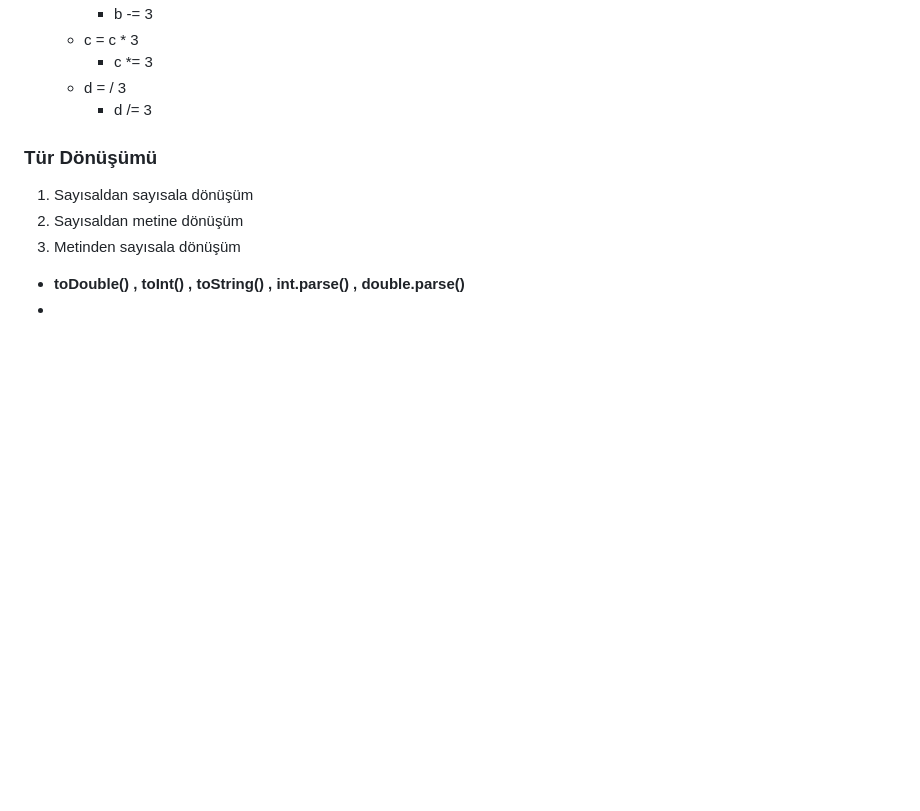
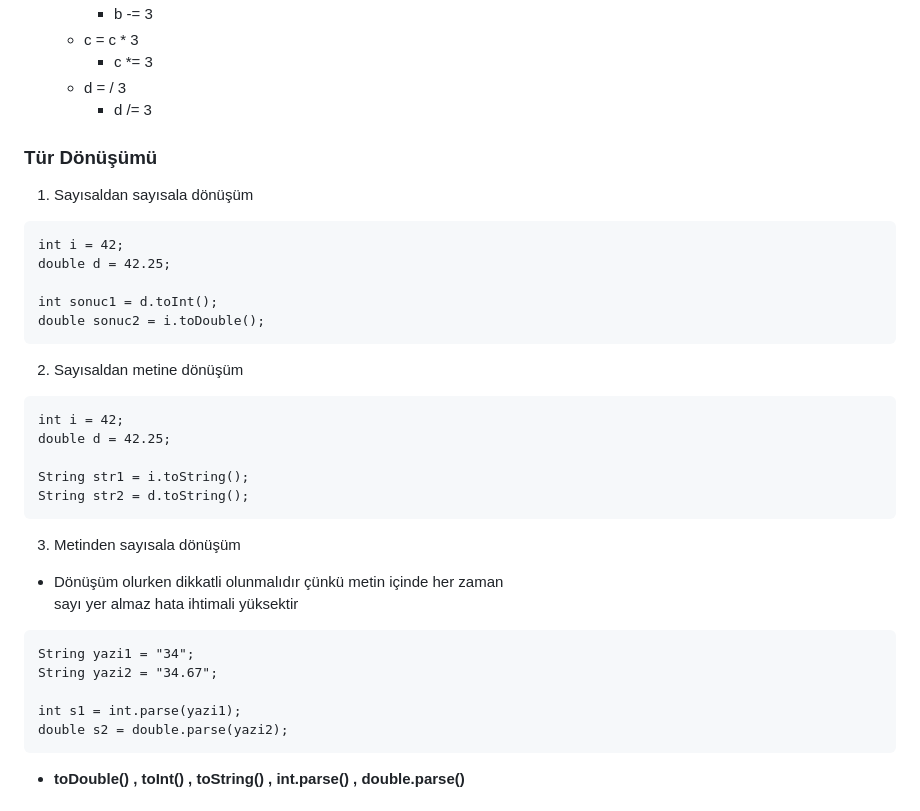
Before and after one commit to smyy325/flutterDokuman, a Markdown page: README.md, the part around the change printed below. GitHub-like rendering; blank space fills up the shorter version.

````diff
--- a/README.md
+++ b/README.md
@@ -287,6 +287,29 @@ almak	için	beklemez.
     - d /= 3
 ### Tür Dönüşümü
 1. Sayısaldan	sayısala	dönüşüm
+```flutter
+int i = 42;
+double d = 42.25;
+
+int sonuc1 = d.toInt();
+double sonuc2 = i.toDouble();
+```
 2. Sayısaldan	metine	dönüşüm
+```flutter
+int i = 42;
+double d = 42.25;
+
+String str1 = i.toString();
+String str2 = d.toString();
+```
 3. Metinden	sayısala	dönüşüm
+- Dönüşüm	olurken	dikkatli	olunmalıdır	çünkü	metin	içinde	her	zaman
+sayı	yer	almaz	hata	ihtimali	yüksektir
+```flutter
+String yazi1 = "34";
+String yazi2 = "34.67";
+
+int s1 = int.parse(yazi1);
+double s2 = double.parse(yazi2);
+```
 - **toDouble()	,	toInt()	,	toString()	,	int.parse()	,	double.parse()**
````
Also changed, not shown: other parts of README.md (+215 -1 lines).
